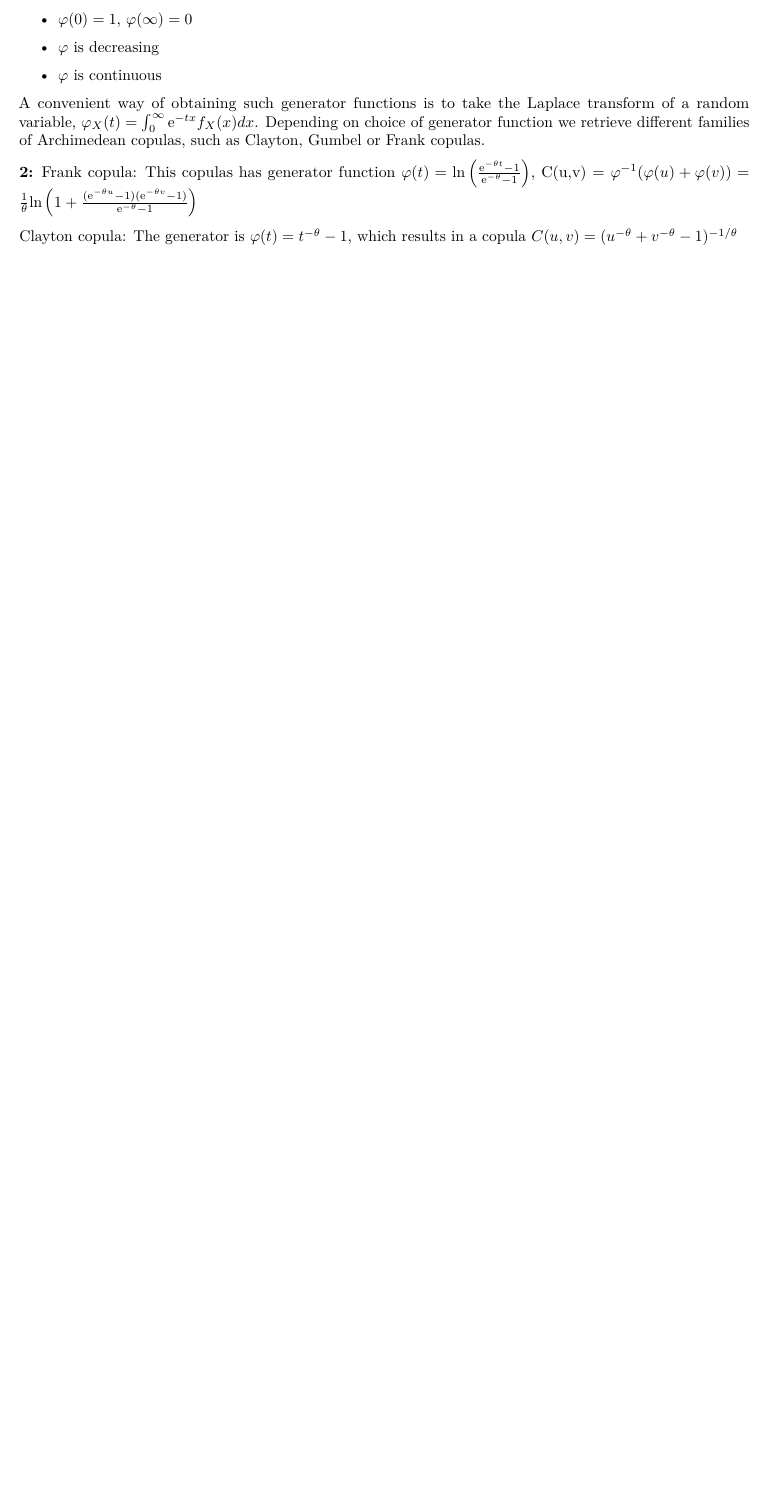
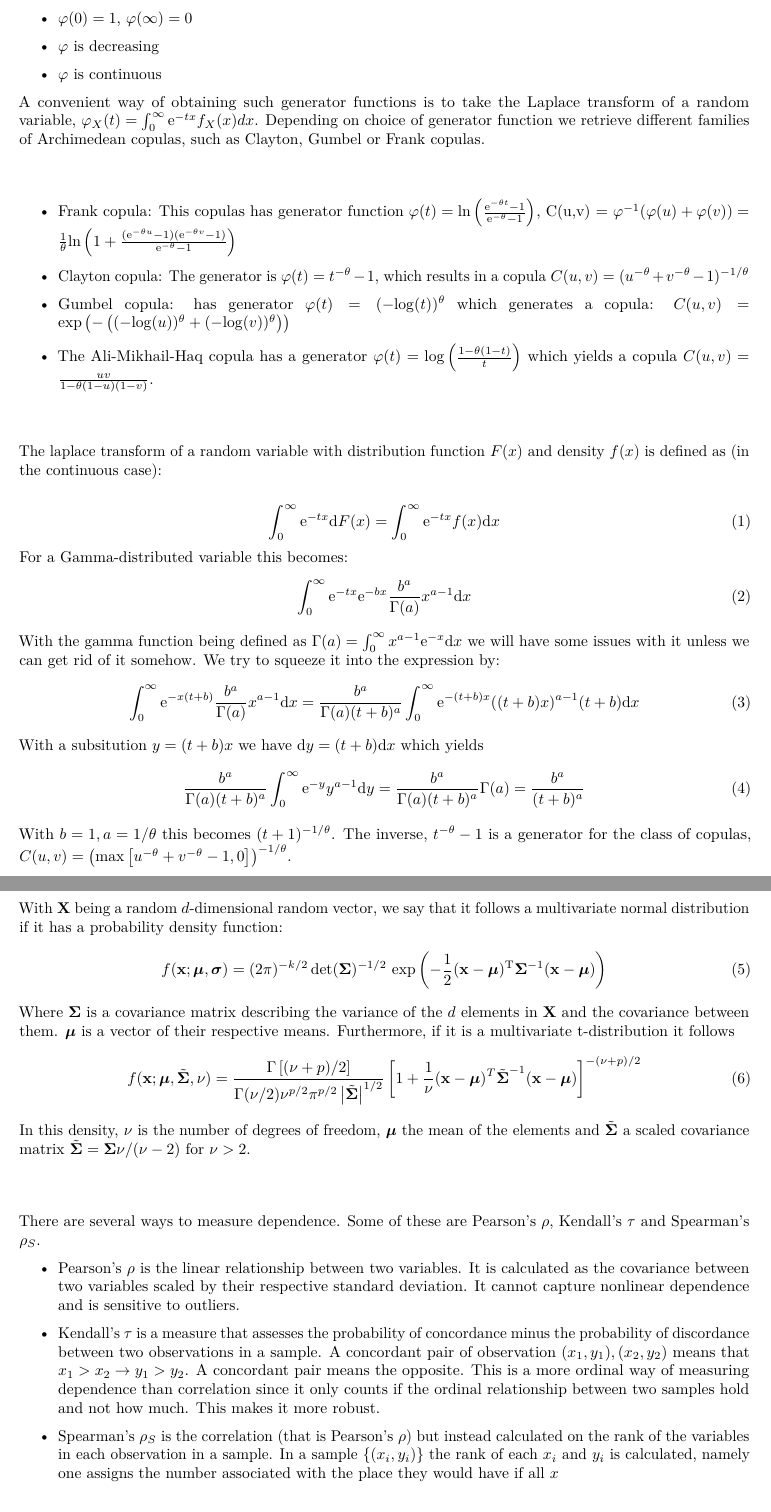
Before and after one commit to arvgram/Quant_risk_w_copulas, an R Markdown document (Computer_assignment_2/ass2.Rmd): part of page 2 of 14 before the commit and two parts of pages 2 and 3 of 15 after it, the two joined at a grey line, cut so that both start at the same text, the shorter picture padded with empty space. Rendered offline with R 4.5, knitr and Pandoc, then LaTeX, with nearby package versions; some code elsewhere in the file could not run offline.

Commit message:
add all theoretical to ass 2

```diff
--- a/Computer_assignment_2/ass2.Rmd
+++ b/Computer_assignment_2/ass2.Rmd
@@ -27,13 +27,57 @@ An Archimedean copula is a copula on the form: $C(u_1,..., u_n) =       \varphi(
         \item $\varphi(0) = 1,$ $\varphi(\infty) = 0$
         \item $\varphi$ is decreasing
         \item $\varphi$ is continuous
+    \end{itemize}
+    A convenient way of obtaining such generator functions is to take the Laplace transform of a random variable, $\varphi_X(t) = \int_0^{\infty}\mathrm{e}^{-tx}f_X(x)dx$. Depending on choice of generator function we retrieve different families of Archimedean copulas, such as Clayton, Gumbel or Frank copulas.
+\subsection{}
+    \begin{itemize}
+        \item Frank copula: This copulas has generator function $\varphi(t) = \mathrm{ln}\left(\frac{\mathrm{e}^{-\theta t}-1}{\mathrm{e}^{-\theta}-1}\right)$, C(u,v) = $\varphi^{-1}(\varphi(u) + \varphi(v)) = \frac{1}{\theta}\mathrm{ln}\left(1+\frac{(\mathrm{e}^{-\theta u}-1)(\mathrm{e}^{-\theta v}-1)}{\mathrm{e}^{-\theta}-1}\right)$
+
+        \item Clayton copula: The generator is $\varphi(t) = t^{-\theta}-1$, which results in a copula $C(u,v) = (u^{-\theta}+v^{-\theta}-1)^{-1/\theta}$
+        \item Gumbel copula: has generator $\varphi(t)=(-\mathrm{log}(t))^{\theta}$ which generates a copula: $C(u,v) = \mathrm{exp}\left(-\left((-\mathrm{log}(u))^{\theta} + (-\mathrm{log}(v))^{\theta}\right) \right)$
+        \item The Ali-Mikhail-Haq copula has a generator $\varphi (t) = \mathrm{log}\left(\frac{1-\theta(1-t)}{t}\right)$ which yields a copula $C(u,v) = \frac{uv}{1-\theta(1-u)(1-v)}$.
+    \end{itemize}
+
+\subsection{}
+The laplace transform of a random variable with distribution function $F(x)$ and density $f(x)$ is defined as (in the continuous case):
+
+\begin{equation}
+    \int_0^\infty\mathrm{e}^{-tx}\mathrm{d}F(x)  = \int_0^\infty\mathrm{e}^{-tx}f(x)\mathrm{d}x
+\end{equation}
+For a Gamma-distributed variable this becomes:
+\begin{equation}
+    \int_0^\infty\mathrm{e}^{-tx}\mathrm{e}^{-bx}\frac{b^a}{\Gamma(a)}x^{a-1}\mathrm{d}x
+\end{equation}
+With the gamma function being defined as $\Gamma(a) = \int_0^{\infty}x^{a-1}\mathrm{e}^{-x}\mathrm{d}x$ we will have some issues with it unless we can get rid of it somehow. We try to squeeze it into the expression by:
+\begin{equation}
+    \int_0^\infty\mathrm{e}^{-x(t+b)}\frac{b^a}{\Gamma(a)}x^{a-1}\mathrm{d}x = \frac{b^a}{\Gamma(a)(t+b)^a}\int_0^\infty\mathrm{e}^{-(t+b)x}((t+b)x)^{a-1}(t+b)\mathrm{d}x
+\end{equation}
+With a subsitution $y = (t+b)x$ we have $\mathrm{d}y = (t+b)\mathrm{d}x$ which yields
+\begin{equation}
+    \frac{b^a}{\Gamma(a)(t+b)^a}\int_0^\infty\mathrm{e}^{-y}y^{a-1}\mathrm{d}y = \frac{b^a}{\Gamma(a)(t+b)^a}\Gamma(a) = \frac{b^a}{(t+b)^a}
+\end{equation}
+With $b = 1, a = 1/\theta$ this becomes $(t+1)^{-1/\theta}$. The inverse, $t^{-\theta}-1$ is a generator for the class of copulas, $C(u,v) = \left(\mathrm{max}\left[u^{-\theta}+v^{-\theta} -1, 0\right]\right)^{-1/\theta}$.
+
+\subsection{}
+With \textbf{X} being a random $d$-dimensional random vector, we say that it follows a multivariate normal distribution if it has a probability density function:
+\begin{equation}
+    f(\mathbf{x};\boldsymbol\mu, \boldsymbol\sigma)=(2\pi)^{-k/2}\det (\boldsymbol\Sigma)^{-1/2} \, \exp \left( -\frac{1}{2} (\mathbf{x} - \boldsymbol\mu)^\mathrm{T} \boldsymbol\Sigma^{-1}(\mathbf{x} - \boldsymbol\mu) \right)
+\end{equation}
+Where $\boldsymbol\Sigma$ is a covariance matrix describing the variance of the $d$ elements in $\mathbf{X}$ and the covariance between them. $\boldsymbol \mu$ is a vector of their respective means. Furthermore, if it is a multivariate t-distribution it follows
+\begin{equation}
+    f(\mathbf{x}; \boldsymbol\mu, \tilde{\boldsymbol\Sigma}, \nu) =
+    \frac{\Gamma\left[(\nu+p)/2\right]}{\Gamma(\nu/2)\nu^{p/2}\pi^{p/2}\left|{\tilde{\boldsymbol\Sigma}}\right|^{1/2}}\left[1+\frac{1}{\nu}({\mathbf x}-{\boldsymbol\mu})^T{\tilde{\boldsymbol\Sigma}}^{-1}({\mathbf x}-{\boldsymbol\mu})\right]^{-(\nu+p)/2}
+\end{equation}
+In this density, $\nu$ is the number of degrees of freedom, $\boldsymbol\mu$ the mean of the elements and $\tilde{\boldsymbol{\Sigma}}$ a scaled covariance matrix $\tilde{\boldsymbol{\Sigma}}=\boldsymbol\Sigma\nu/(\nu-2)$ for $\nu > 2$.
+
+\subsection{}
+There are several ways to measure dependence. Some of these are Pearson's $\rho$, Kendall's $\tau$ and Spearman's $\rho_S$.
+\begin{itemize}
+    \item Pearson's $\rho$ is the linear relationship between two variables. It is calculated as the covariance between two variables scaled by their respective standard deviation. It cannot capture nonlinear dependence and is sensitive to outliers.
+    \item Kendall's $\tau$ is a measure that assesses the probability of concordance minus the probability of discordance between two observations in a sample. A concordant pair of observation $(x_1,y_1), (x_2, y_2)$ means that $x_1 > x_2 \rightarrow y_1 > y_2$. A concordant pair means the opposite. This is a more ordinal way of measuring dependence than correlation since it only counts if the ordinal relationship between two samples hold and not how much. This makes it more robust.
+    \item Spearman's $\rho_S$ is the correlation (that is Pearson's $\rho$) but instead calculated on the rank of the variables in each observation in a sample. In a sample $\{(x_i, y_i)\}$ the rank of each $x_i$ and $y_i$ is calculated, namely one assigns the number associated with the place they would have if all $x$
 \end{itemize}
-A convenient way of obtaining such generator functions is to take the Laplace transform of a random variable, $\varphi_X(t) = \int_0^{\infty}\mathrm{e}^{-tx}f_X(x)dx$. Depending on choice of generator function we retrieve different families of Archimedean copulas, such as Clayton, Gumbel or Frank copulas.
 
-\textbf{2:}
-Frank copula: This copulas has generator function $\varphi(t) = \mathrm{ln}\left(\frac{\mathrm{e}^{-\theta t}-1}{\mathrm{e}^{-\theta}-1}\right)$, C(u,v) = $\varphi^{-1}(\varphi(u) + \varphi(v)) = \frac{1}{\theta}\mathrm{ln}\left(1+\frac{(\mathrm{e}^{-\theta u}-1)(\mathrm{e}^{-\theta v}-1)}{\mathrm{e}^{-\theta}-1}\right)$
-
-Clayton copula: The generator is $\varphi(t) = t^{-\theta}-1$, which results in a copula $C(u,v) = (u^{-\theta}+v^{-\theta}-1)^{-1/\theta}$
 \section{Exercise 2}
 
 \subsection{Exercise 2.1}
```
Also changed, not shown: Computer_assignment_2/ass2.Rmd (4 more changed lines).
